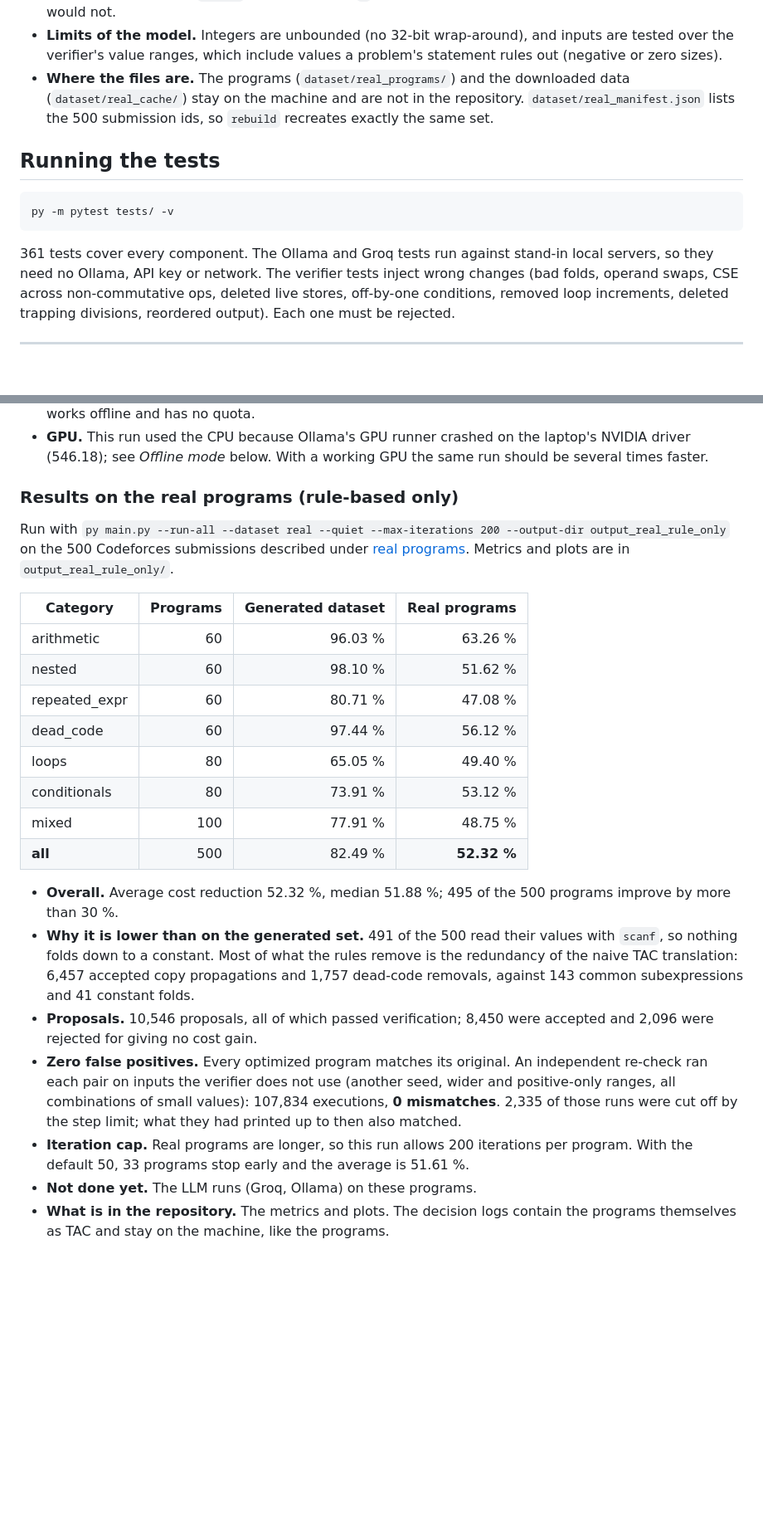
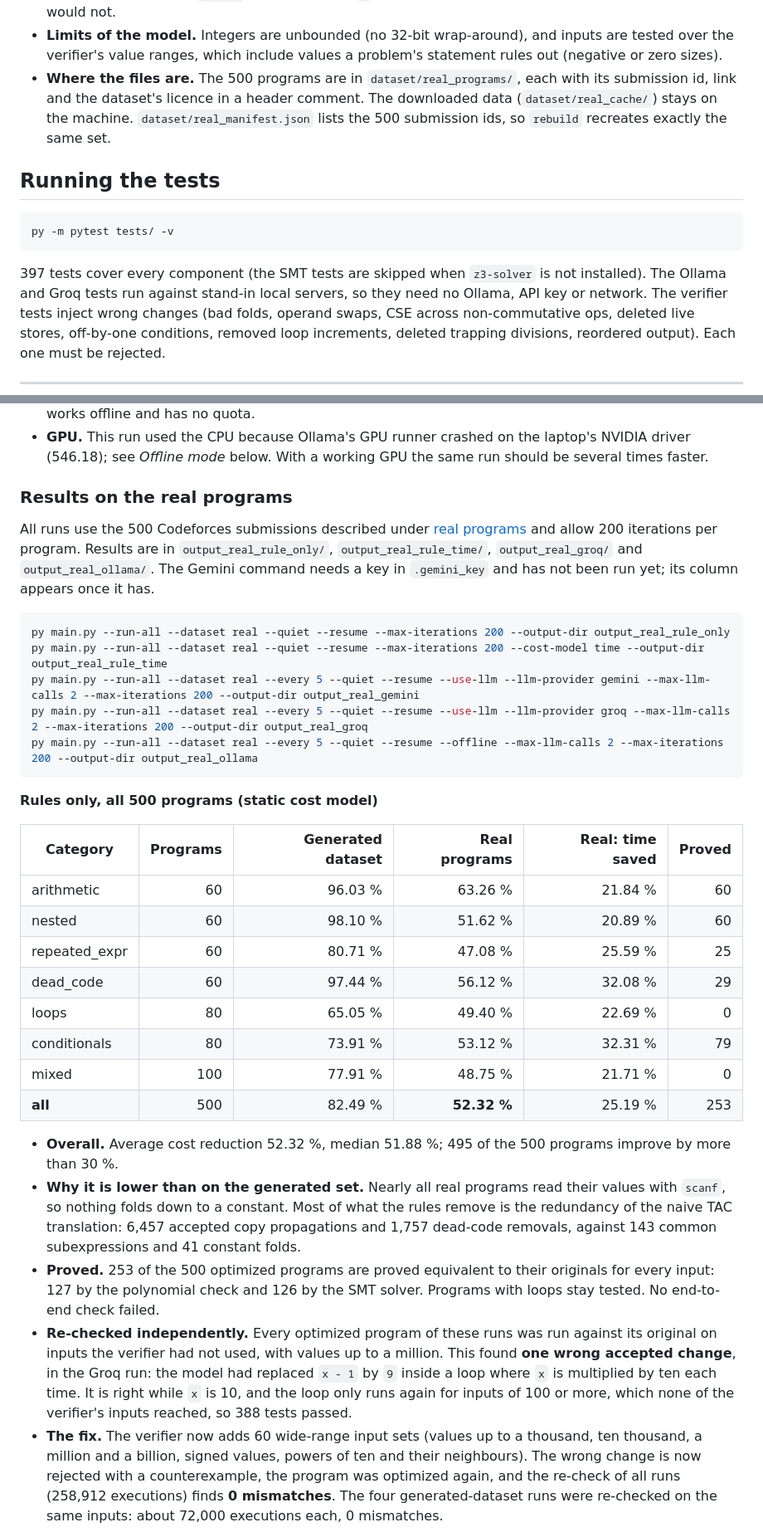
Before and after one commit to adarshhsharmaa-rgb/LLM-based-Compiler-Code-Optimization, a Markdown page: README.md, 2 parts joined by grey strips. Shown at 83% size. Drawn GitHub-style; blank space fills up the shorter version.

Commit message:
Describe execution time, SMT proofs, resumable runs and the real-program results in the README

````diff
--- a/README.md
+++ b/README.md
@@ -217,10 +223,11 @@ py main.py --run-all --dataset real --quiet --output-dir output_real_rule_only
 * **Limits of the model.** Integers are unbounded (no 32-bit wrap-around),
   and inputs are tested over the verifier's value ranges, which include
   values a problem's statement rules out (negative or zero sizes).
-* **Where the files are.** The programs (`dataset/real_programs/`) and the
-  downloaded data (`dataset/real_cache/`) stay on the machine and are not in
-  the repository. `dataset/real_manifest.json` lists the 500 submission ids,
-  so `rebuild` recreates exactly the same set.
+* **Where the files are.** The 500 programs are in `dataset/real_programs/`,
+  each with its submission id, link and the dataset's licence in a header
+  comment. The downloaded data (`dataset/real_cache/`) stays on the machine.
+  `dataset/real_manifest.json` lists the 500 submission ids, so `rebuild`
+  recreates exactly the same set.
 
 ## Running the tests
 
@@ -228,7 +235,7 @@ py main.py --run-all --dataset real --quiet --output-dir output_real_rule_only
 py -m pytest tests/ -v
 ```
 
-361 tests cover every component. The Ollama and Groq tests run against stand-in
+397 tests cover every component (the SMT tests are skipped when `z3-solver` is not installed). The Ollama and Groq tests run against stand-in
 local servers, so they need no Ollama, API key or network. The verifier tests inject wrong changes
 (bad folds, operand swaps, CSE across non-commutative ops, deleted live
 stores, off-by-one conditions, removed loop increments, deleted trapping
@@ -490,42 +538,55 @@ with no internet connection needed. Results are in `output_ollama/`.
   the laptop's NVIDIA driver (546.18); see *Offline mode* below. With a
   working GPU the same run should be several times faster.
 
-### Results on the real programs (rule-based only)
+### Results on the real programs
 
-Run with `py main.py --run-all --dataset real --quiet --max-iterations 200 --output-dir output_real_rule_only`
-on the 500 Codeforces submissions described under
-[real programs](#real-programs-the-codeforces-dataset). Metrics and plots are in
-`output_real_rule_only/`.
+All runs use the 500 Codeforces submissions described under
+[real programs](#real-programs-the-codeforces-dataset) and allow 200 iterations per
+program. Results are in `output_real_rule_only/`, `output_real_rule_time/`,
+`output_real_groq/` and `output_real_ollama/`. The Gemini command needs a key in
+`.gemini_key` and has not been run yet; its column appears once it has.
 
-| Category | Programs | Generated dataset | Real programs |
-|---|---:|---:|---:|
-| arithmetic | 60 | 96.03 % | 63.26 % |
-| nested | 60 | 98.10 % | 51.62 % |
-| repeated_expr | 60 | 80.71 % | 47.08 % |
-| dead_code | 60 | 97.44 % | 56.12 % |
-| loops | 80 | 65.05 % | 49.40 % |
-| conditionals | 80 | 73.91 % | 53.12 % |
-| mixed | 100 | 77.91 % | 48.75 % |
-| **all** | 500 | 82.49 % | **52.32 %** |
+```bash
+py main.py --run-all --dataset real --quiet --resume --max-iterations 200 --output-dir output_real_rule_only
+py main.py --run-all --dataset real --quiet --resume --max-iterations 200 --cost-model time --output-dir output_real_rule_time
+py main.py --run-all --dataset real --every 5 --quiet --resume --use-llm --llm-provider gemini --max-llm-calls 2 --max-iterations 200 --output-dir output_real_gemini
+py main.py --run-all --dataset real --every 5 --quiet --resume --use-llm --llm-provider groq --max-llm-calls 2 --max-iterations 200 --output-dir output_real_groq
+py main.py --run-all --dataset real --every 5 --quiet --resume --offline --max-llm-calls 2 --max-iterations 200 --output-dir output_real_ollama
+```
 
-* **Overall.** Average cost reduction 52.32 %, median 51.88 %; 495 of the
-  500 programs improve by more than 30 %.
-* **Why it is lower than on the generated set.** 491 of the 500 read their
-  values with `scanf`, so nothing folds down to a constant. Most of what the
-  rules remove is the redundancy of the naive TAC translation: 6,457
+**Rules only, all 500 programs (static cost model)**
+
+| Category | Programs | Generated dataset | Real programs | Real: time saved | Proved |
+|---|---:|---:|---:|---:|---:|
+| arithmetic | 60 | 96.03 % | 63.26 % | 21.84 % | 60 |
+| nested | 60 | 98.10 % | 51.62 % | 20.89 % | 60 |
+| repeated_expr | 60 | 80.71 % | 47.08 % | 25.59 % | 25 |
+| dead_code | 60 | 97.44 % | 56.12 % | 32.08 % | 29 |
+| loops | 80 | 65.05 % | 49.40 % | 22.69 % | 0 |
+| conditionals | 80 | 73.91 % | 53.12 % | 32.31 % | 79 |
+| mixed | 100 | 77.91 % | 48.75 % | 21.71 % | 0 |
+| **all** | 500 | 82.49 % | **52.32 %** | 25.19 % | 253 |
+
+* **Overall.** Average cost reduction 52.32 %, median 51.88 %;
+  495 of the 500 programs improve by more than 30 %.
+* **Why it is lower than on the generated set.** Nearly all real programs read
+  their values with `scanf`, so nothing folds down to a constant. Most of what
+  the rules remove is the redundancy of the naive TAC translation: 6,457
   accepted copy propagations and 1,757 dead-code removals, against 143
   common subexpressions and 41 constant folds.
-* **Proposals.** 10,546 proposals, all of which passed verification; 8,450
-  were accepted and 2,096 were rejected for giving no cost gain.
-* **Zero false positives.** Every optimized program matches its original.
-  An independent re-check ran each pair on inputs the verifier does not use
-  (another seed, wider and positive-only ranges, all combinations of small
-  values): 107,834 executions, **0 mismatches**. 2,335 of those runs were
-  cut off by the step limit; what they had printed up to then also matched.
-* **Iteration cap.** Real programs are longer, so this run allows 200
-  iterations per program. With the default 50, 33 programs stop early and
-  the average is 51.61 %.
-* **Not done yet.** The LLM runs (Groq, Ollama) on these programs.
-* **What is in the repository.** The metrics and plots. The decision logs
-  contain the programs themselves as TAC and stay on the machine, like the
-  programs.
+* **Proved.** 253 of the 500 optimized programs are proved equivalent to their
+  originals for every input: 127 by the polynomial check and 126 by the
+  SMT solver. Programs with loops stay tested. No end-to-end check failed.
+* **Re-checked independently.** Every optimized program of these runs was run
+  against its original on inputs the verifier had not used, with values up to a
+  million. This found **one wrong accepted change**, in the Groq run: the model
+  had replaced `x - 1` by `9` inside a loop where `x` is multiplied by ten each
+  time. It is right while `x` is 10, and the loop only runs again for inputs of
+  100 or more, which none of the verifier's inputs reached, so 388 tests passed.
+* **The fix.** The verifier now adds 60 wide-range input sets (values up to a
+  thousand, ten thousand, a million and a billion, signed values, powers of ten
+  and their neighbours). The wrong change is now rejected with a counterexample,
+  the program was optimized again, and the re-check of all runs (258,912
+  executions) finds **0 mismatches**. The four generated-dataset runs were
+  re-checked on the same inputs: about 72,000 executions each, 0 mismatches.
+
````
Also changed, not shown: other parts of README.md (+78 -0 lines).
